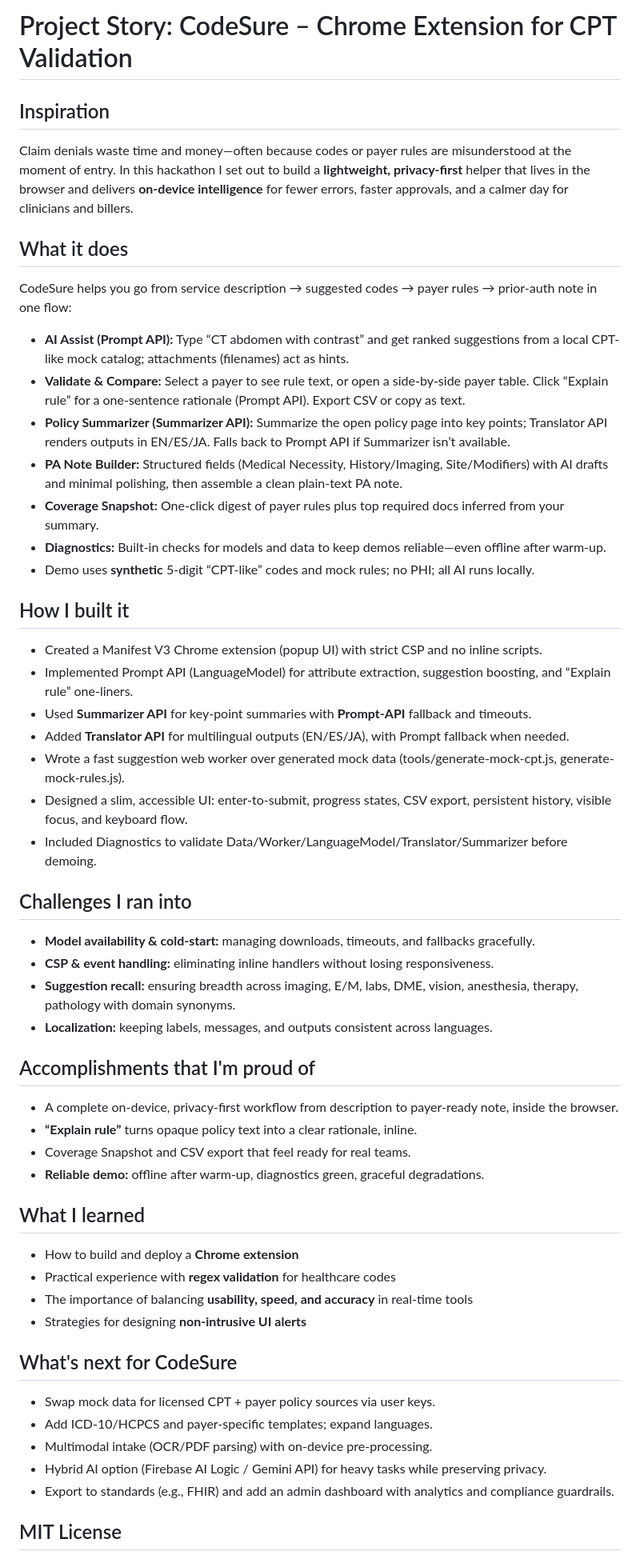
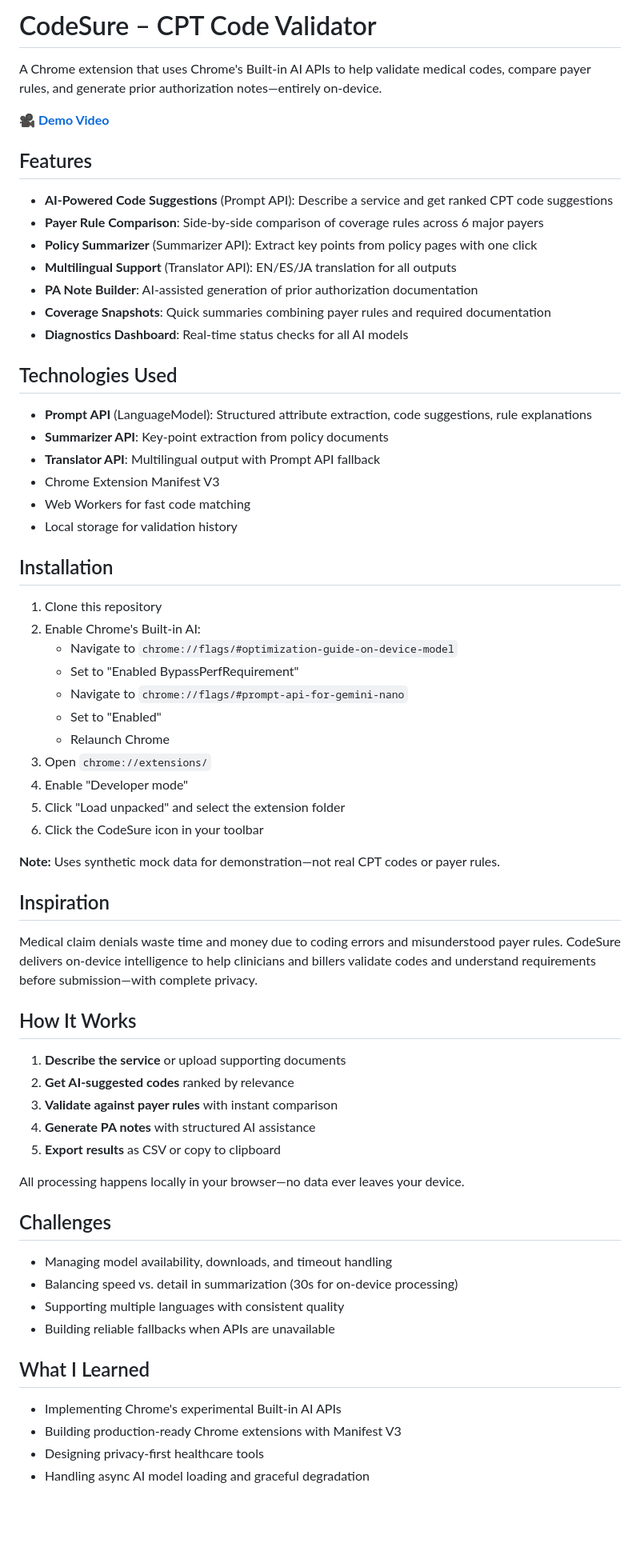
Before and after one commit to kaylew1421/CodeSure, a Markdown page: README.md, the part around one of its changes. Shown at 80% size. Rendered like a GitHub page; blank space fills up the shorter version.

```diff
--- a/README.md
+++ b/README.md
@@ -1,52 +1,69 @@
-# Project Story: CodeSure – Chrome Extension for CPT Validation
+# CodeSure – CPT Code Validator
+
+A Chrome extension that uses Chrome's Built-in AI APIs to help validate medical codes, compare payer rules, and generate prior authorization notes—entirely on-device.
+
+**🎥 [Demo Video](YOUR_VIDEO_LINK_HERE)**
+
+## Features
+
+- **AI-Powered Code Suggestions** (Prompt API): Describe a service and get ranked CPT code suggestions
+- **Payer Rule Comparison**: Side-by-side comparison of coverage rules across 6 major payers
+- **Policy Summarizer** (Summarizer API): Extract key points from policy pages with one click
+- **Multilingual Support** (Translator API): EN/ES/JA translation for all outputs
+- **PA Note Builder**: AI-assisted generation of prior authorization documentation
+- **Coverage Snapshots**: Quick summaries combining payer rules and required documentation
+- **Diagnostics Dashboard**: Real-time status checks for all AI models
+
+## Technologies Used
+
+- **Prompt API** (LanguageModel): Structured attribute extraction, code suggestions, rule explanations
+- **Summarizer API**: Key-point extraction from policy documents
+- **Translator API**: Multilingual output with Prompt API fallback
+- Chrome Extension Manifest V3
+- Web Workers for fast code matching
+- Local storage for validation history
+
+## Installation
+
+1. Clone this repository
+2. Enable Chrome's Built-in AI:
+   - Navigate to `chrome://flags/#optimization-guide-on-device-model`
+   - Set to "Enabled BypassPerfRequirement"
+   - Navigate to `chrome://flags/#prompt-api-for-gemini-nano`
+   - Set to "Enabled"
+   - Relaunch Chrome
+3. Open `chrome://extensions/`
+4. Enable "Developer mode"
+5. Click "Load unpacked" and select the extension folder
+6. Click the CodeSure icon in your toolbar
+
+**Note:** Uses synthetic mock data for demonstration—not real CPT codes or payer rules.
 
 ## Inspiration
-Claim denials waste time and money—often because codes or payer rules are misunderstood at the moment of entry. In this hackathon I set out to build a **lightweight, privacy-first** helper that lives in the browser and delivers **on-device intelligence** for fewer errors, faster approvals, and a calmer day for clinicians and billers.
 
-## What it does
-CodeSure helps you go from service description → suggested codes → payer rules → prior-auth note in one flow:
+Medical claim denials waste time and money due to coding errors and misunderstood payer rules. CodeSure delivers on-device intelligence to help clinicians and billers validate codes and understand requirements before submission—with complete privacy.
 
-- **AI Assist (Prompt API):** Type “CT abdomen with contrast” and get ranked suggestions from a local CPT-like mock catalog; attachments (filenames) act as hints.
-- **Validate & Compare:** Select a payer to see rule text, or open a side-by-side payer table. Click “Explain rule” for a one-sentence rationale (Prompt API). Export CSV or copy as text.
-- **Policy Summarizer (Summarizer API):** Summarize the open policy page into key points; Translator API renders outputs in EN/ES/JA. Falls back to Prompt API if Summarizer isn’t available.
-- **PA Note Builder:** Structured fields (Medical Necessity, History/Imaging, Site/Modifiers) with AI drafts and minimal polishing, then assemble a clean plain-text PA note.
-- **Coverage Snapshot:** One-click digest of payer rules plus top required docs inferred from your summary.
-- **Diagnostics:** Built-in checks for models and data to keep demos reliable—even offline after warm-up.
-- Demo uses **synthetic** 5-digit “CPT-like” codes and mock rules; no PHI; all AI runs locally.
+## How It Works
 
-## How I built it
-- Created a Manifest V3 Chrome extension (popup UI) with strict CSP and no inline scripts.
-- Implemented Prompt API (LanguageModel) for attribute extraction, suggestion boosting, and “Explain rule” one-liners.
-- Used **Summarizer API** for key-point summaries with **Prompt-API** fallback and timeouts.
-- Added **Translator API** for multilingual outputs (EN/ES/JA), with Prompt fallback when needed.
-- Wrote a fast suggestion web worker over generated mock data (tools/generate-mock-cpt.js, generate-mock-rules.js).
-- Designed a slim, accessible UI: enter-to-submit, progress states, CSV export, persistent history, visible focus, and keyboard flow.
-- Included Diagnostics to validate Data/Worker/LanguageModel/Translator/Summarizer before demoing.
+1. **Describe the service** or upload supporting documents
+2. **Get AI-suggested codes** ranked by relevance
+3. **Validate against payer rules** with instant comparison
+4. **Generate PA notes** with structured AI assistance
+5. **Export results** as CSV or copy to clipboard
 
-## Challenges I ran into
-- **Model availability & cold-start:** managing downloads, timeouts, and fallbacks gracefully.
-- **CSP & event handling:** eliminating inline handlers without losing responsiveness.
-- **Suggestion recall:** ensuring breadth across imaging, E/M, labs, DME, vision, anesthesia, therapy, pathology with domain synonyms.
-- **Localization:** keeping labels, messages, and outputs consistent across languages.
+All processing happens locally in your browser—no data ever leaves your device.
 
-## Accomplishments that I'm proud of
-- A complete on-device, privacy-first workflow from description to payer-ready note, inside the browser.
-- **“Explain rule”** turns opaque policy text into a clear rationale, inline.
-- Coverage Snapshot and CSV export that feel ready for real teams.
-- **Reliable demo:** offline after warm-up, diagnostics green, graceful degradations.
+## Challenges
 
-## What I learned
-- How to build and deploy a **Chrome extension**
-- Practical experience with **regex validation** for healthcare codes
-- The importance of balancing **usability, speed, and accuracy** in real-time tools
-- Strategies for designing **non-intrusive UI alerts**
+- Managing model availability, downloads, and timeout handling
+- Balancing speed vs. detail in summarization (30s for on-device processing)
+- Supporting multiple languages with consistent quality
+- Building reliable fallbacks when APIs are unavailable
 
-## What's next for CodeSure
-- Swap mock data for licensed CPT + payer policy sources via user keys.
-- Add ICD-10/HCPCS and payer-specific templates; expand languages.
-- Multimodal intake (OCR/PDF parsing) with on-device pre-processing.
-- Hybrid AI option (Firebase AI Logic / Gemini API) for heavy tasks while preserving privacy.
-- Export to standards (e.g., FHIR) and add an admin dashboard with analytics and compliance guardrails.
+## What I Learned
 
-## MIT License
+- Implementing Chrome's experimental Built-in AI APIs
+- Building production-ready Chrome extensions with Manifest V3
+- Designing privacy-first healthcare tools
+- Handling async AI model loading and graceful degradation
 
```
Also changed, not shown: other parts of README.md (+12 -18 lines).
